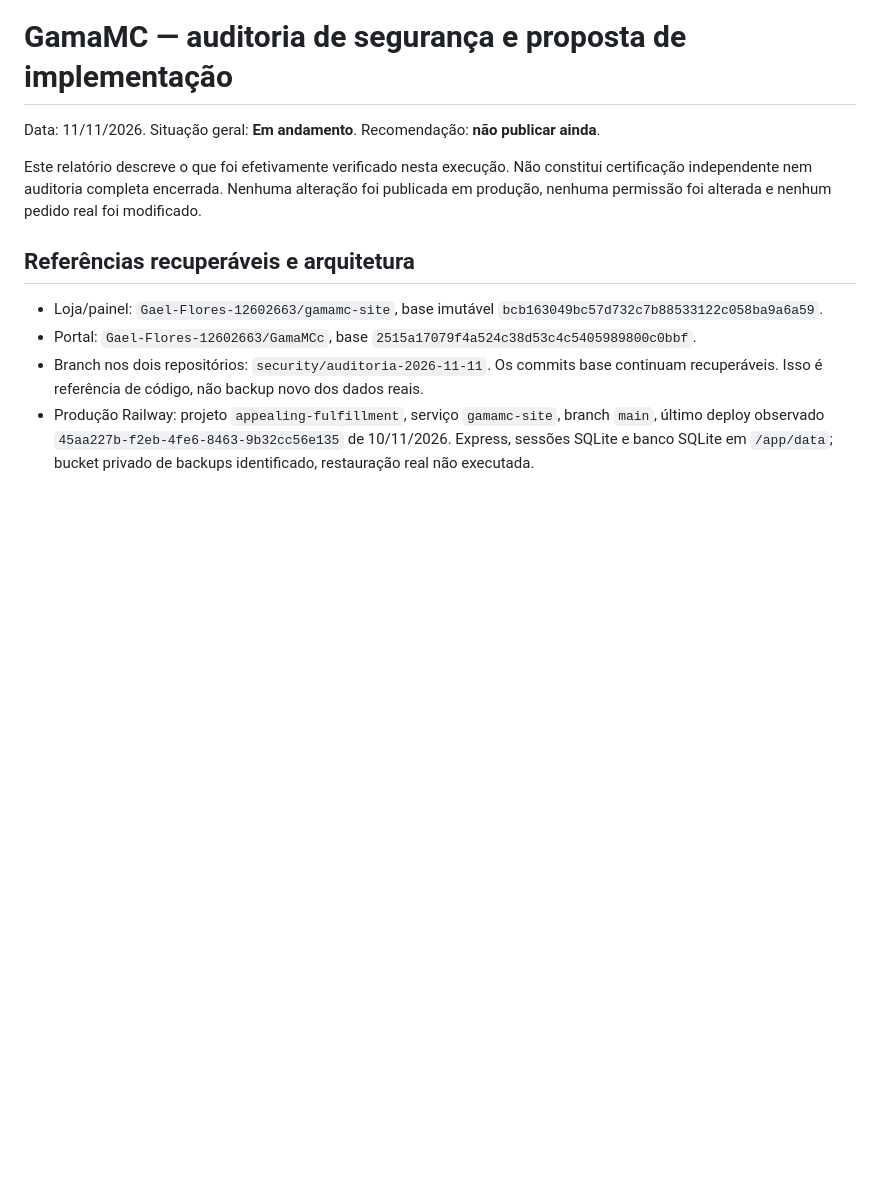
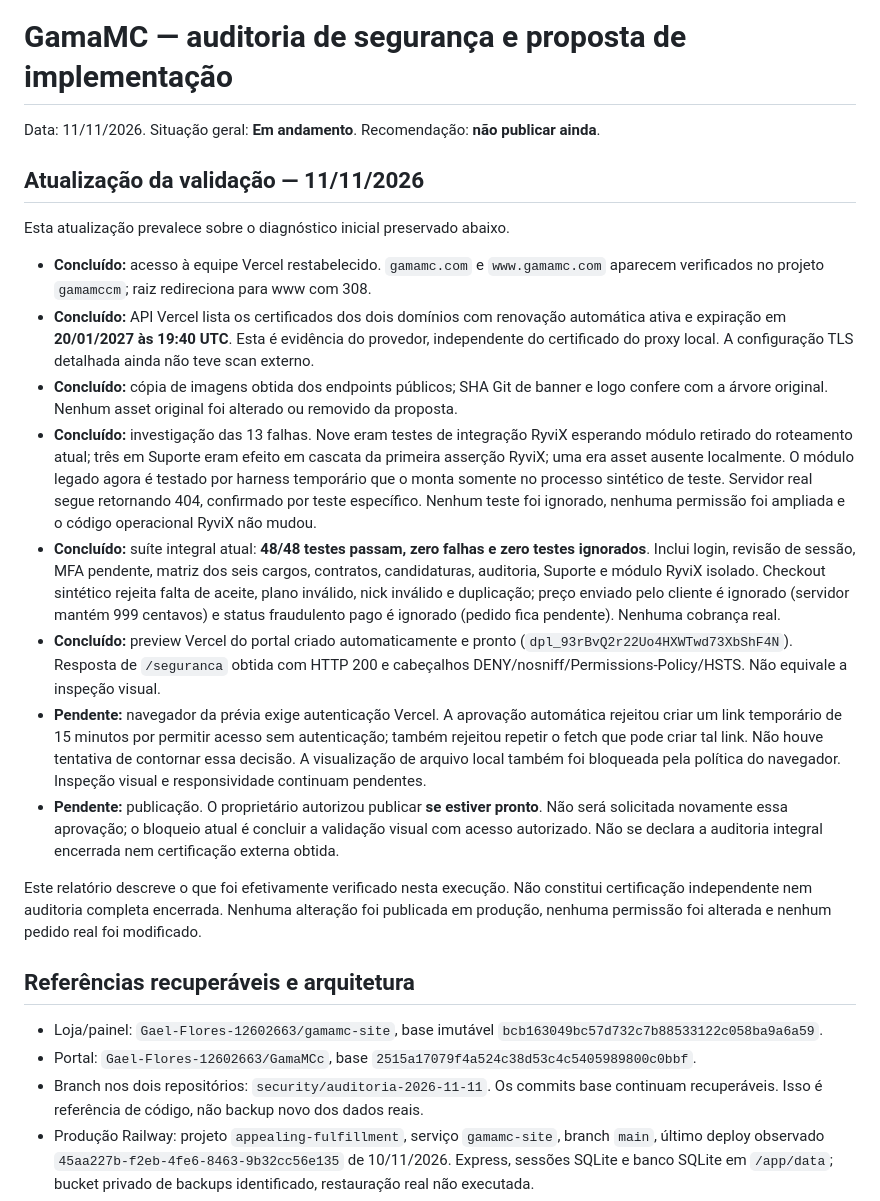
Before and after one commit to Gael-Flores-12602663/GamaMCc, a Markdown page: docs/seguranca-2026-11-11.md, the part around the change. Drawn GitHub-style; blank space fills up the shorter version.

Commit message:
test: validar checkout e separar RyviX retirado do roteamento

```diff
--- a/docs/seguranca-2026-11-11.md
+++ b/docs/seguranca-2026-11-11.md
@@ -1,6 +1,19 @@
 # GamaMC — auditoria de segurança e proposta de implementação
 
 Data: 11/11/2026. Situação geral: **Em andamento**. Recomendação: **não publicar ainda**.
+
+## Atualização da validação — 11/11/2026
+
+Esta atualização prevalece sobre o diagnóstico inicial preservado abaixo.
+
+- **Concluído:** acesso à equipe Vercel restabelecido. `gamamc.com` e `www.gamamc.com` aparecem verificados no projeto `gamamccm`; raiz redireciona para www com 308.
+- **Concluído:** API Vercel lista os certificados dos dois domínios com renovação automática ativa e expiração em **20/01/2027 às 19:40 UTC**. Esta é evidência do provedor, independente do certificado do proxy local. A configuração TLS detalhada ainda não teve scan externo.
+- **Concluído:** cópia de imagens obtida dos endpoints públicos; SHA Git de banner e logo confere com a árvore original. Nenhum asset original foi alterado ou removido da proposta.
+- **Concluído:** investigação das 13 falhas. Nove eram testes de integração RyviX esperando módulo retirado do roteamento atual; três em Suporte eram efeito em cascata da primeira asserção RyviX; uma era asset ausente localmente. O módulo legado agora é testado por harness temporário que o monta somente no processo sintético de teste. Servidor real segue retornando 404, confirmado por teste específico. Nenhum teste foi ignorado, nenhuma permissão foi ampliada e o código operacional RyviX não mudou.
+- **Concluído:** suíte integral atual: **48/48 testes passam, zero falhas e zero testes ignorados**. Inclui login, revisão de sessão, MFA pendente, matriz dos seis cargos, contratos, candidaturas, auditoria, Suporte e módulo RyviX isolado. Checkout sintético rejeita falta de aceite, plano inválido, nick inválido e duplicação; preço enviado pelo cliente é ignorado (servidor mantém 999 centavos) e status fraudulento pago é ignorado (pedido fica pendente). Nenhuma cobrança real.
+- **Concluído:** preview Vercel do portal criado automaticamente e pronto (`dpl_93rBvQ2r22Uo4HXWTwd73XbShF4N`). Resposta de `/seguranca` obtida com HTTP 200 e cabeçalhos DENY/nosniff/Permissions-Policy/HSTS. Não equivale a inspeção visual.
+- **Pendente:** navegador da prévia exige autenticação Vercel. A aprovação automática rejeitou criar um link temporário de 15 minutos por permitir acesso sem autenticação; também rejeitou repetir o fetch que pode criar tal link. Não houve tentativa de contornar essa decisão. A visualização de arquivo local também foi bloqueada pela política do navegador. Inspeção visual e responsividade continuam pendentes.
+- **Pendente:** publicação. O proprietário autorizou publicar **se estiver pronto**. Não será solicitada novamente essa aprovação; o bloqueio atual é concluir a validação visual com acesso autorizado. Não se declara a auditoria integral encerrada nem certificação externa obtida.
 
 Este relatório descreve o que foi efetivamente verificado nesta execução. Não constitui certificação independente nem auditoria completa encerrada. Nenhuma alteração foi publicada em produção, nenhuma permissão foi alterada e nenhum pedido real foi modificado.
 
```
